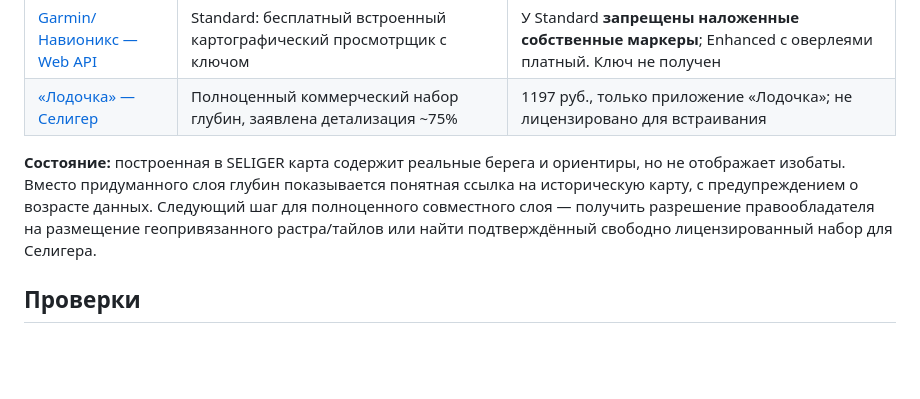
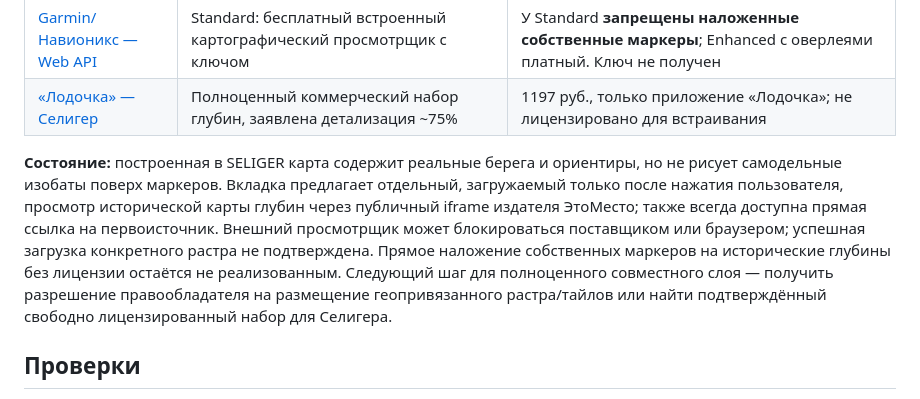
Before and after one commit to dalesc219-netizen/SELIGER, a Markdown page: MAP_RESEARCH_2026-10-20.md, the part around the change. GitHub-like rendering; blank space fills up the shorter version.

Commit message:
docs: distinguish separately embedded historic bathymetry viewer from unlicensed overlay

```diff
--- a/MAP_RESEARCH_2026-10-20.md
+++ b/MAP_RESEARCH_2026-10-20.md
@@ -27,7 +27,7 @@
 | [Garmin/Навионикс — Web API](https://developer.garmin.com/marine-charts/web/) | Standard: бесплатный встроенный картографический просмотрщик с ключом | У Standard **запрещены наложенные собственные маркеры**; Enhanced с оверлеями платный. Ключ не получен |
 | [«Лодочка» — Селигер](https://lapti.pro/boatnavigator/maps/tver_seliger_oz) | Полноценный коммерческий набор глубин, заявлена детализация ~75% | 1197 руб., только приложение «Лодочка»; не лицензировано для встраивания |
 
-**Состояние:** построенная в SELIGER карта содержит реальные берега и ориентиры, но не отображает изобаты. Вместо придуманного слоя глубин показывается понятная ссылка на историческую карту, с предупреждением о возрасте данных. Следующий шаг для полноценного совместного слоя — получить разрешение правообладателя на размещение геопривязанного растра/тайлов или найти подтверждённый свободно лицензированный набор для Селигера.
+**Состояние:** построенная в SELIGER карта содержит реальные берега и ориентиры, но не рисует самодельные изобаты поверх маркеров. Вкладка предлагает отдельный, загружаемый только после нажатия пользователя, просмотр исторической карты глубин через публичный iframe издателя ЭтоМесто; также всегда доступна прямая ссылка на первоисточник. Внешний просмотрщик может блокироваться поставщиком или браузером; успешная загрузка конкретного растра не подтверждена. Прямое наложение собственных маркеров на исторические глубины без лицензии остаётся не реализованным. Следующий шаг для полноценного совместного слоя — получить разрешение правообладателя на размещение геопривязанного растра/тайлов или найти подтверждённый свободно лицензированный набор для Селигера.
 
 ## Проверки
 GitHub Actions `Verify SELIGER` проверяет синтаксис `app.js`, `mobile.js`, **`map.js`**, а также основные файлы и `update_water.py`. Mobile browser tests проверяет вкладку «Карта» в portrait/landscape, две геопривязанные карточки и фильтры. Для физического Safari на iPhone потребуется отдельная приёмка.
```
